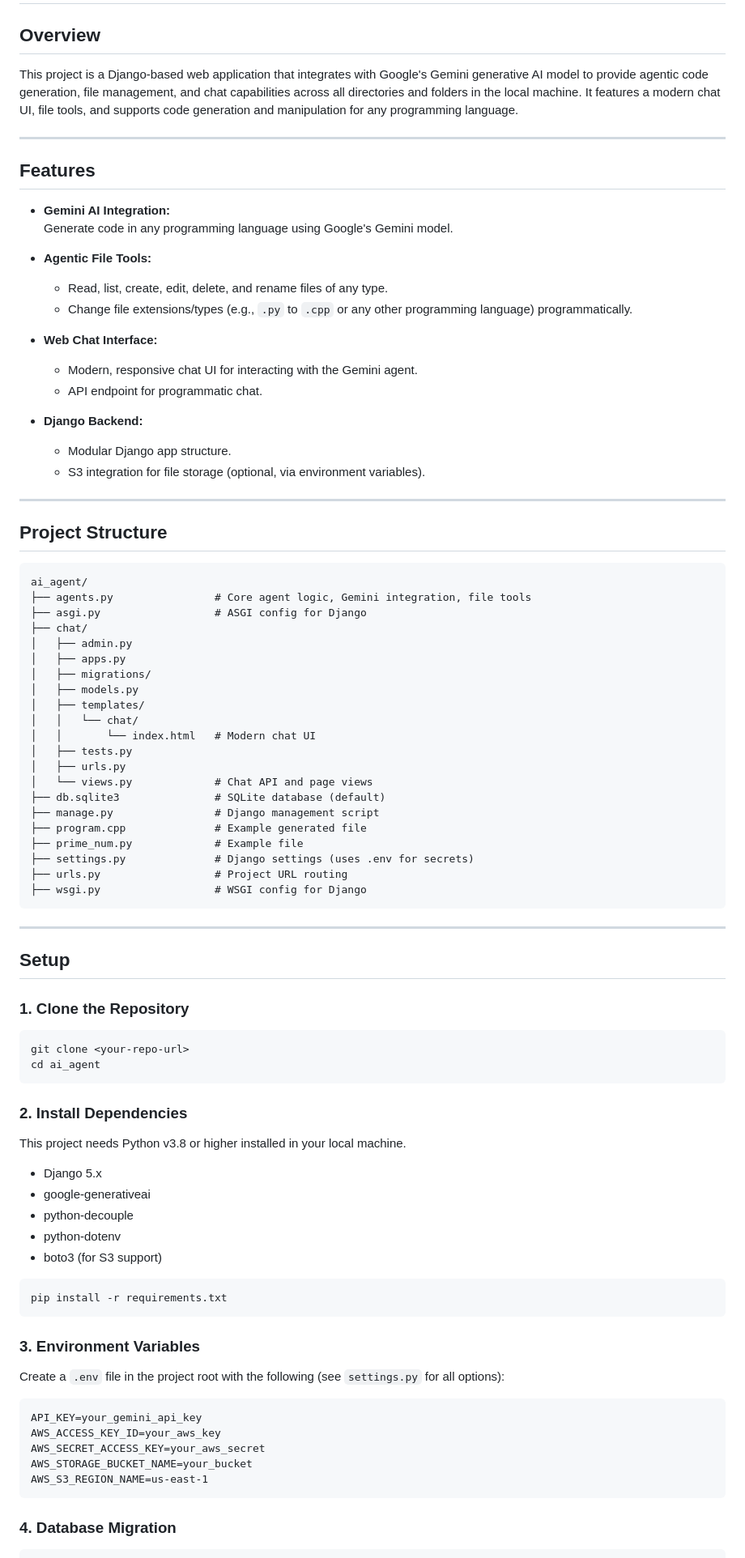
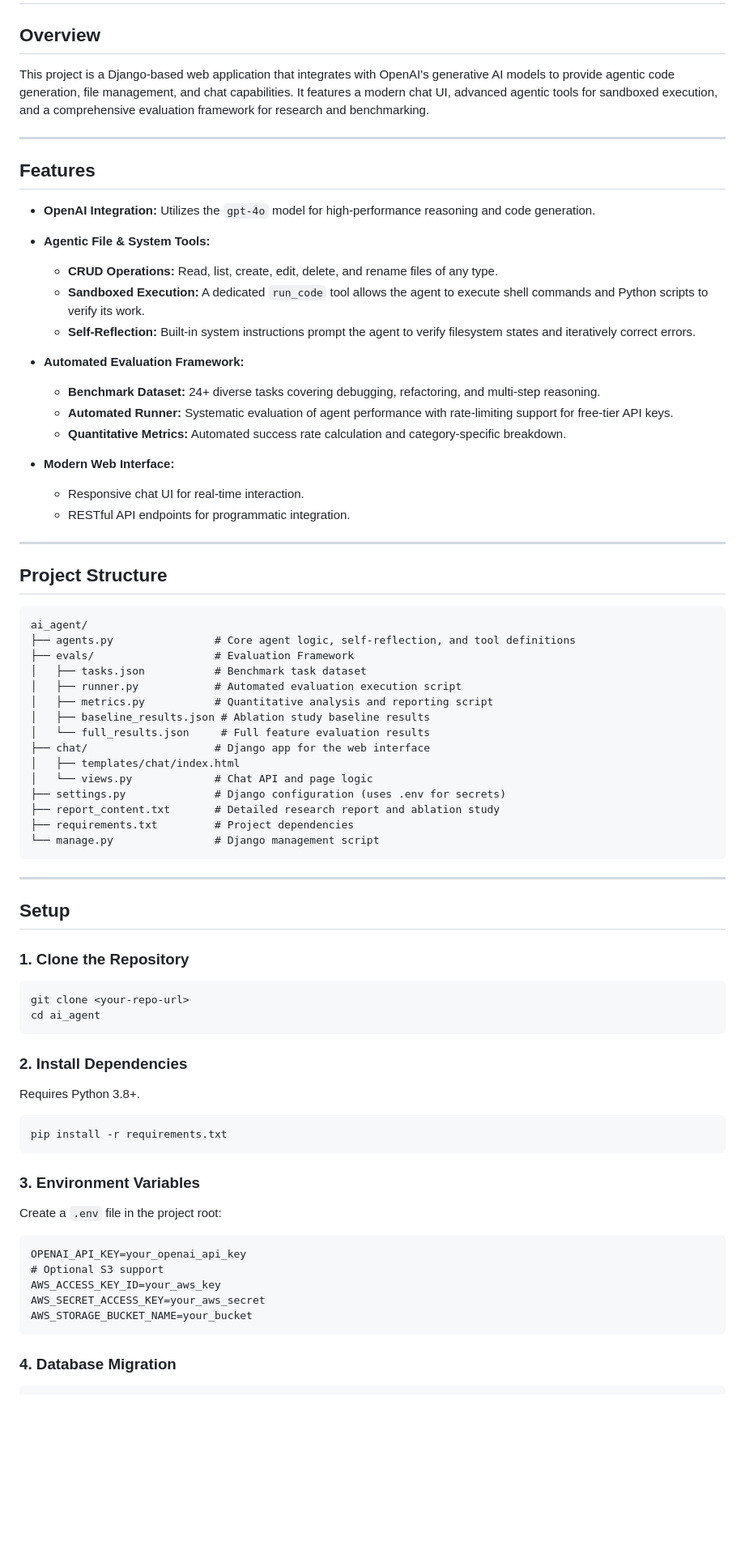
Before and after one commit to Frankythecoder/Javelin-AI_Agent, a Markdown page: README.md, the part around one of its changes. Shown at 81% size. GitHub-like rendering; blank space fills up the shorter version.

````diff
--- a/README.md
+++ b/README.md
@@ -2,26 +2,28 @@
 
 ## Overview
 
-This project is a Django-based web application that integrates with Google's Gemini generative AI model to provide agentic code generation, file management, and chat capabilities across all directories and folders in the local machine. It features a modern chat UI, file tools, and supports code generation and manipulation for any programming language.
+This project is a Django-based web application that integrates with OpenAI's generative AI models to provide agentic code generation, file management, and chat capabilities. It features a modern chat UI, advanced agentic tools for sandboxed execution, and a comprehensive evaluation framework for research and benchmarking.
 
 ---
 
 ## Features
 
-- **Gemini AI Integration:**
-  Generate code in any programming language using Google's Gemini model.
+- **OpenAI Integration:**
+  Utilizes the `gpt-4o` model for high-performance reasoning and code generation.
 
-- **Agentic File Tools:**
-  - Read, list, create, edit, delete, and rename files of any type.
-  - Change file extensions/types (e.g., `.py` to `.cpp` or any other programming language) programmatically.
+- **Agentic File & System Tools:**
+  - **CRUD Operations:** Read, list, create, edit, delete, and rename files of any type.
+  - **Sandboxed Execution:** A dedicated `run_code` tool allows the agent to execute shell commands and Python scripts to verify its work.
+  - **Self-Reflection:** Built-in system instructions prompt the agent to verify filesystem states and iteratively correct errors.
 
-- **Web Chat Interface:**
-  - Modern, responsive chat UI for interacting with the Gemini agent.
-  - API endpoint for programmatic chat.
+- **Automated Evaluation Framework:**
+  - **Benchmark Dataset:** 24+ diverse tasks covering debugging, refactoring, and multi-step reasoning.
+  - **Automated Runner:** Systematic evaluation of agent performance with rate-limiting support for free-tier API keys.
+  - **Quantitative Metrics:** Automated success rate calculation and category-specific breakdown.
 
-- **Django Backend:**
-  - Modular Django app structure.
-  - S3 integration for file storage (optional, via environment variables).
+- **Modern Web Interface:**
+  - Responsive chat UI for real-time interaction.
+  - RESTful API endpoints for programmatic integration.
 
 ---
 
@@ -29,26 +31,20 @@ This project is a Django-based web application that integrates with Google's Gem
 
 ```
 ai_agent/
-├── agents.py                # Core agent logic, Gemini integration, file tools
-├── asgi.py                  # ASGI config for Django
-├── chat/
-│   ├── admin.py
-│   ├── apps.py
-│   ├── migrations/
-│   ├── models.py
-│   ├── templates/
-│   │   └── chat/
-│   │       └── index.html   # Modern chat UI
-│   ├── tests.py
-│   ├── urls.py
-│   └── views.py             # Chat API and page views
-├── db.sqlite3               # SQLite database (default)
-├── manage.py                # Django management script
-├── program.cpp              # Example generated file
-├── prime_num.py             # Example file
-├── settings.py              # Django settings (uses .env for secrets)
-├── urls.py                  # Project URL routing
-├── wsgi.py                  # WSGI config for Django
+├── agents.py                # Core agent logic, self-reflection, and tool definitions
+├── evals/                   # Evaluation Framework
+│   ├── tasks.json           # Benchmark task dataset
+│   ├── runner.py            # Automated evaluation execution script
+│   ├── metrics.py           # Quantitative analysis and reporting script
+│   ├── baseline_results.json # Ablation study baseline results
+│   └── full_results.json     # Full feature evaluation results
+├── chat/                    # Django app for the web interface
+│   ├── templates/chat/index.html
+│   └── views.py             # Chat API and page logic
+├── settings.py              # Django configuration (uses .env for secrets)
+├── report_content.txt       # Detailed research report and ablation study
+├── requirements.txt         # Project dependencies
+└── manage.py                # Django management script
 ```
 
 ---
@@ -64,13 +60,7 @@ cd ai_agent
 
 ### 2. Install Dependencies
 
-This project needs Python v3.8 or higher installed in your local machine.
-
-- Django 5.x
-- google-generativeai
-- python-decouple
-- python-dotenv
-- boto3 (for S3 support)
+Requires Python 3.8+.
 
 ```sh
 pip install -r requirements.txt
@@ -78,14 +68,14 @@ pip install -r requirements.txt
 
 ### 3. Environment Variables
 
-Create a `.env` file in the project root with the following (see `settings.py` for all options):
+Create a `.env` file in the project root:
 
 ```
-API_KEY=your_gemini_api_key
+OPENAI_API_KEY=your_openai_api_key
+# Optional S3 support
 AWS_ACCESS_KEY_ID=your_aws_key
 AWS_SECRET_ACCESS_KEY=your_aws_secret
 AWS_STORAGE_BUCKET_NAME=your_bucket
-AWS_S3_REGION_NAME=us-east-1
 ```
 
 ### 4. Database Migration
````
Also changed, not shown: other parts of README.md (+32 -25 lines).
